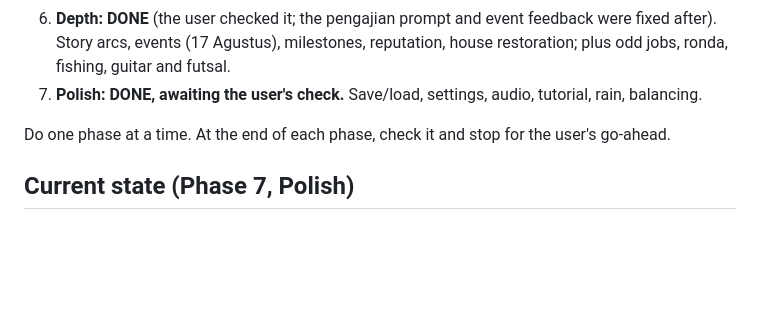
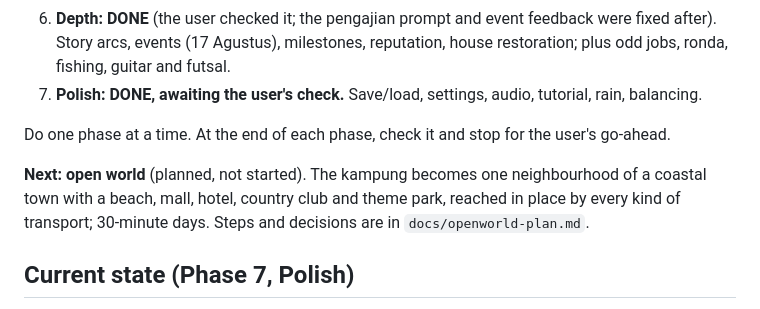
Before and after one commit to aldifirmansyah/life-sim, a Markdown page: CLAUDE.md, the part around the change. Rendered like a GitHub page; blank space fills up the shorter version.

Commit message:
Plan the open world: Kota Sukamaju
Co-Authored-By: Claude Opus 5.5 <noreply@anthropic.com>
Claude-Session: https://claude.ai/code/session_013FVorPPTZ9kNE5rm2h172o

```diff
--- a/CLAUDE.md
+++ b/CLAUDE.md
@@ -22,6 +22,8 @@ Kampung is a first-person life-sim that runs in the browser. It is set in **Kamp
 7. **Polish: DONE, awaiting the user's check.** Save/load, settings, audio, tutorial, rain, balancing.
 
 Do one phase at a time. At the end of each phase, check it and stop for the user's go-ahead.
+
+**Next: open world** (planned, not started). The kampung becomes one neighbourhood of a coastal town with a beach, mall, hotel, country club and theme park, reached in place by every kind of transport; 30-minute days. Steps and decisions are in `docs/openworld-plan.md`.
 
 ## Current state (Phase 7, Polish)
 The game lives in `src/` and builds with Vite (`npm run dev`, `npm run build`). `three` is pinned to 0.169.0 from npm, matching the prototype's r169. `prototype/index.html` is the original single-file build (Three.js from jsDelivr, no build step). It is kept only for comparison; don't develop in it.
```
Also changed, not shown: docs/design-spec.md (+1 -0 lines), docs/openworld-plan.md (added, +115 -0 lines).
